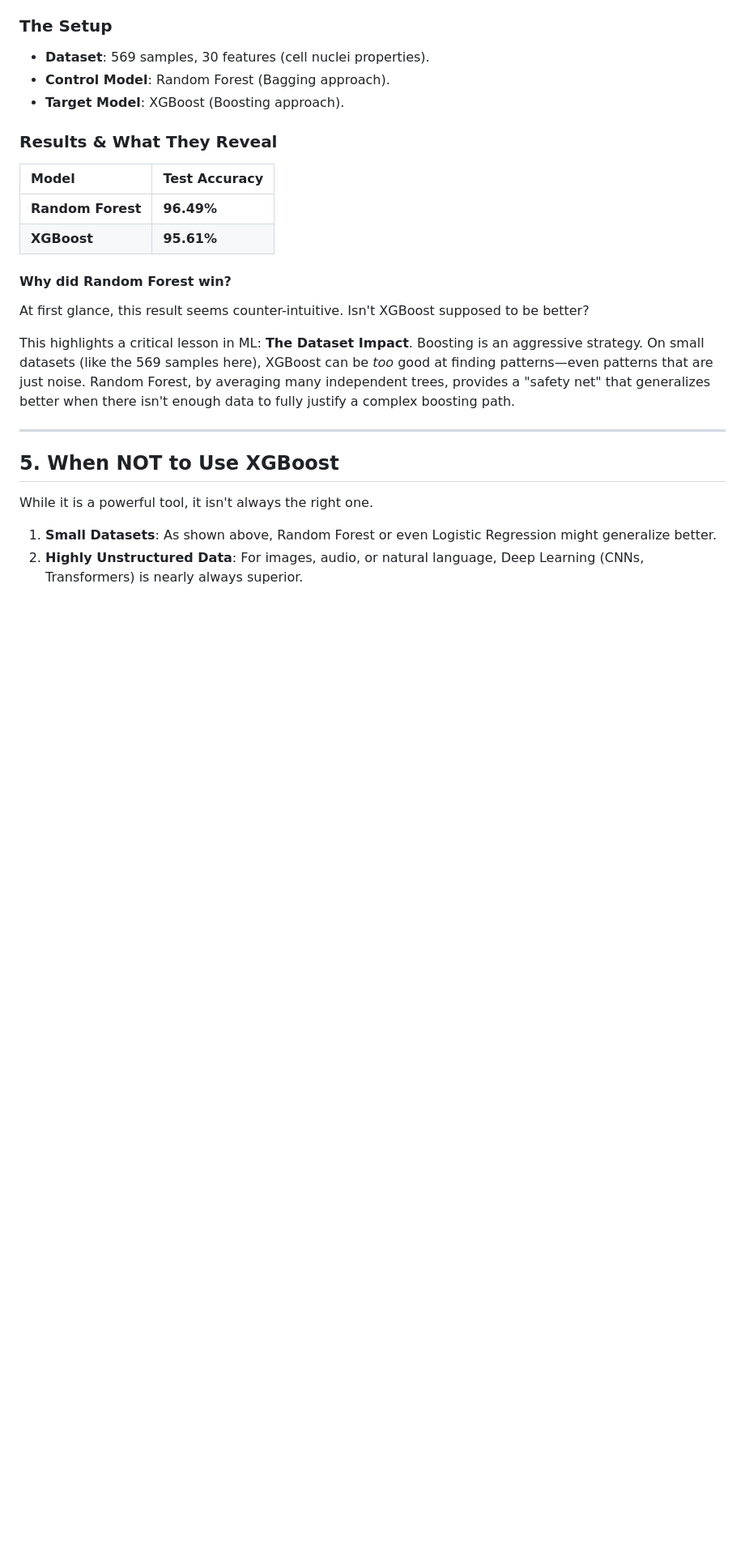
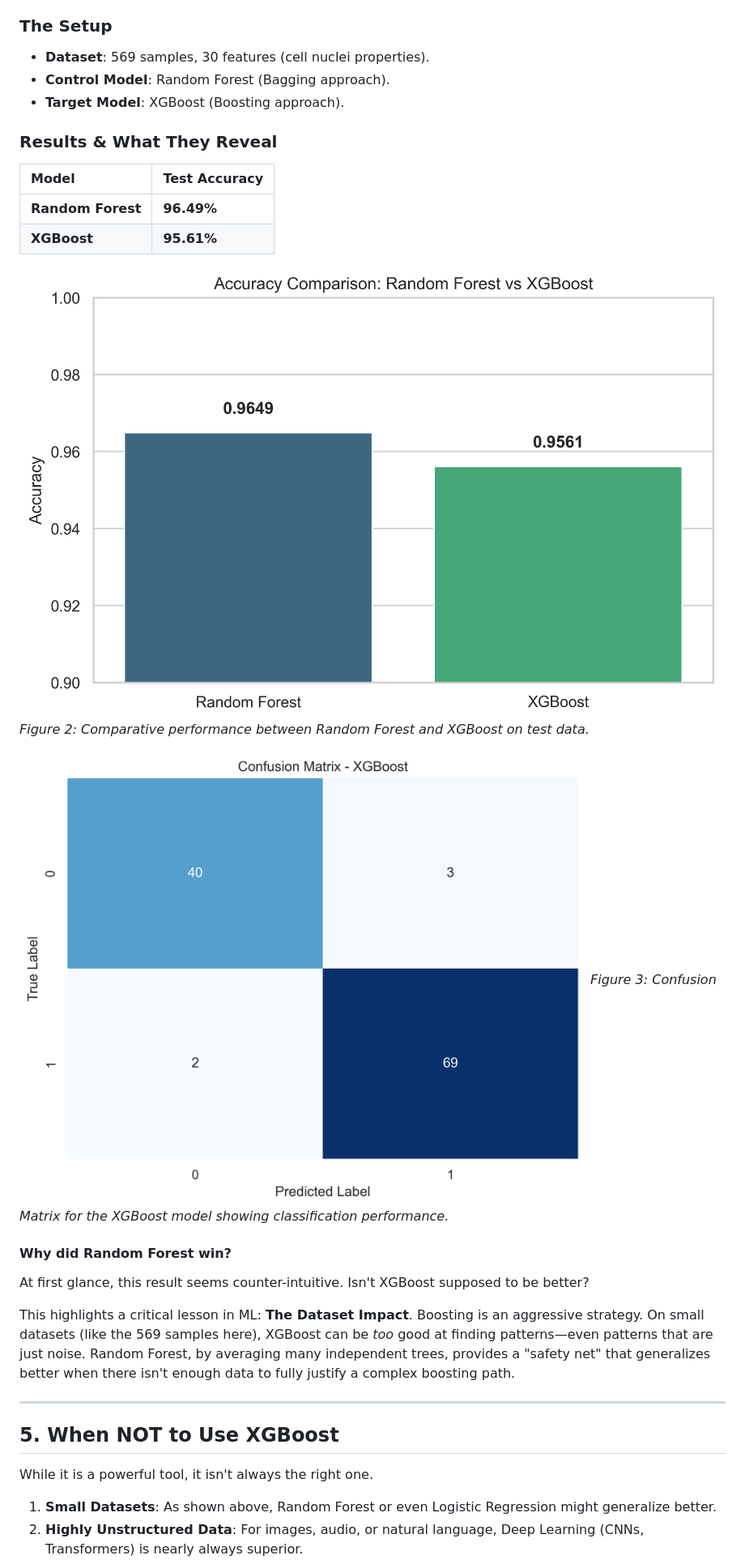
Before and after one commit to koushik192211914/ML--Algorithm, a Markdown page: xgboost-deep-dive/article.md, the part around one of its changes. Shown at 81% size. Drawn GitHub-style; blank space fills up the shorter version.

Commit message:
Embed experimental plots in article.md for enhanced offline documentation

```diff
--- a/xgboost-deep-dive/article.md
+++ b/xgboost-deep-dive/article.md
@@ -70,6 +75,12 @@ To see how these concepts trade off, we compared XGBoost against the other "gold
 | :--- | :--- |
 | **Random Forest** | **96.49%** |
 | **XGBoost** | **95.61%** |
+
+![Accuracy Comparison](assets/images/accuracy_comparison.png)
+*Figure 2: Comparative performance between Random Forest and XGBoost on test data.*
+
+![XGBoost Confusion Matrix](assets/images/confusion_matrix.png)
+*Figure 3: Confusion Matrix for the XGBoost model showing classification performance.*
 
 #### Why did Random Forest win?
 At first glance, this result seems counter-intuitive. Isn't XGBoost supposed to be better?
```
Also changed, not shown: other parts of xgboost-deep-dive/article.md (+5 -1 lines).
